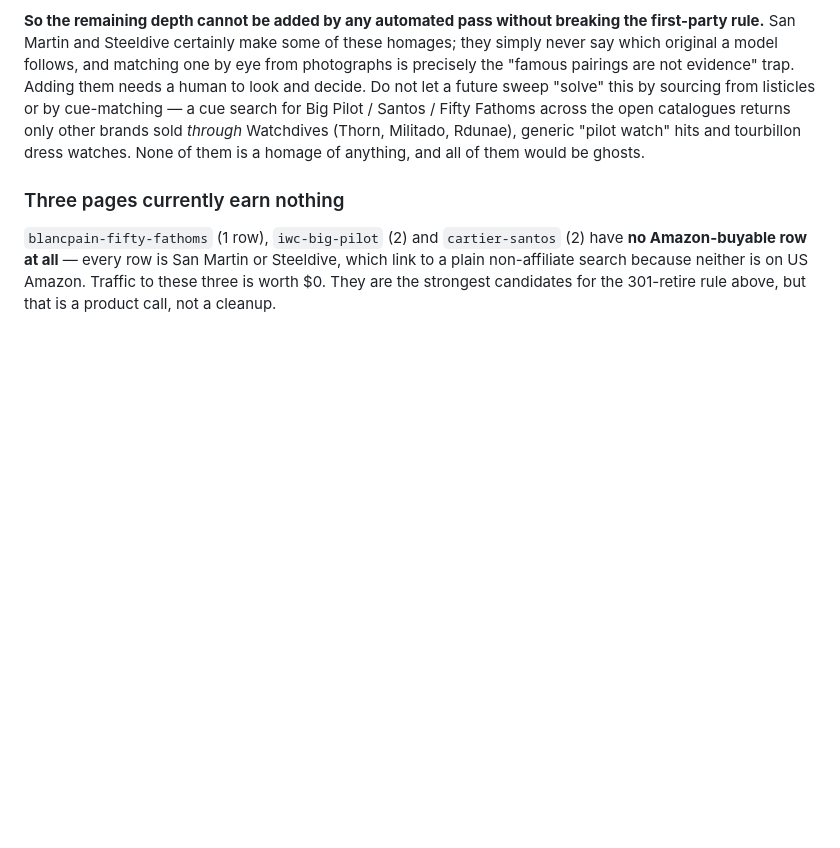
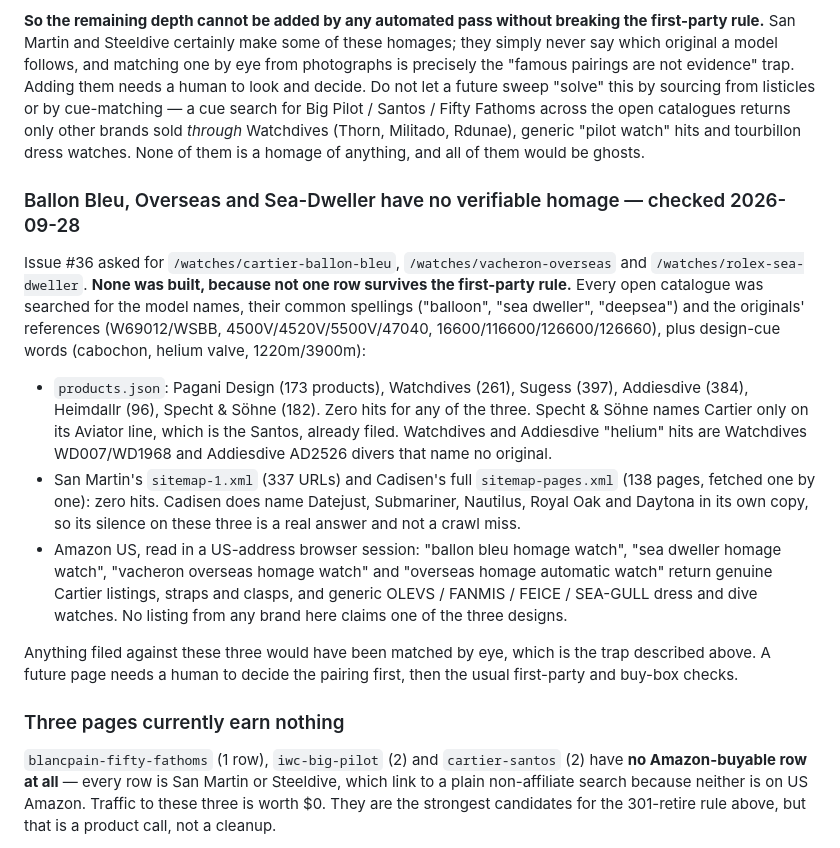
Before and after one commit to daria-kopaliani/wristhomage, a Markdown page: README.md, the part around the change. Rendered like a GitHub page; blank space fills up the shorter version.

Commit message:
Record why #36's three homage pages were not built
Ballon Bleu, Overseas and Sea-Dweller have no homage any brand identifies
in its own copy. Searched the Pagani Design, Watchdives, Sugess, Addiesdive,
Heimdallr and Specht & Söhne catalogues, San Martin's and Cadisen's
sitemaps and Amazon US on 2026-09-28. Any row would have been matched by
eye, which the catalogue-integrity rule forbids, so the pages are dropped
and the negative result is written down so no sweep repeats it.

Part of #36

Co-Authored-By: Claude Opus 5.5 <noreply@anthropic.com>

```diff
--- a/README.md
+++ b/README.md
@@ -75,6 +75,30 @@ Fifty Fathoms across the open catalogues returns only other brands sold *through
 Militado, Rdunae), generic "pilot watch" hits and tourbillon dress watches. None of them is a homage
 of anything, and all of them would be ghosts.
 
+### Ballon Bleu, Overseas and Sea-Dweller have no verifiable homage — checked 2026-09-28
+
+Issue #36 asked for `/watches/cartier-ballon-bleu`, `/watches/vacheron-overseas` and
+`/watches/rolex-sea-dweller`. **None was built, because not one row survives the first-party rule.**
+Every open catalogue was searched for the model names, their common spellings ("balloon",
+"sea dweller", "deepsea") and the originals' references (W69012/WSBB, 4500V/4520V/5500V/47040,
+16600/116600/126600/126660), plus design-cue words (cabochon, helium valve, 1220m/3900m):
+
+- `products.json`: Pagani Design (173 products), Watchdives (261), Sugess (397), Addiesdive (384),
+  Heimdallr (96), Specht & Söhne (182). Zero hits for any of the three. Specht & Söhne names
+  Cartier only on its Aviator line, which is the Santos, already filed. Watchdives and Addiesdive
+  "helium" hits are Watchdives WD007/WD1968 and Addiesdive AD2526 divers that name no original.
+- San Martin's `sitemap-1.xml` (337 URLs) and Cadisen's full `sitemap-pages.xml` (138 pages,
+  fetched one by one): zero hits. Cadisen does name Datejust, Submariner, Nautilus, Royal Oak and
+  Daytona in its own copy, so its silence on these three is a real answer and not a crawl miss.
+- Amazon US, read in a US-address browser session: "ballon bleu homage watch", "sea dweller homage
+  watch", "vacheron overseas homage watch" and "overseas homage automatic watch" return genuine
+  Cartier listings, straps and clasps, and generic OLEVS / FANMIS / FEICE / SEA-GULL dress and dive
+  watches. No listing from any brand here claims one of the three designs.
+
+Anything filed against these three would have been matched by eye, which is the trap described
+above. A future page needs a human to decide the pairing first, then the usual first-party and
+buy-box checks.
+
 ### Three pages currently earn nothing
 
 `blancpain-fifty-fathoms` (1 row), `iwc-big-pilot` (2) and `cartier-santos` (2) have **no
```
